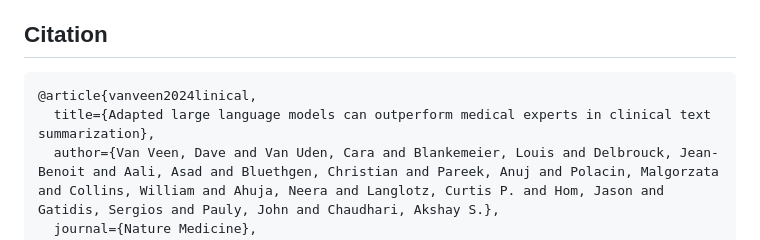
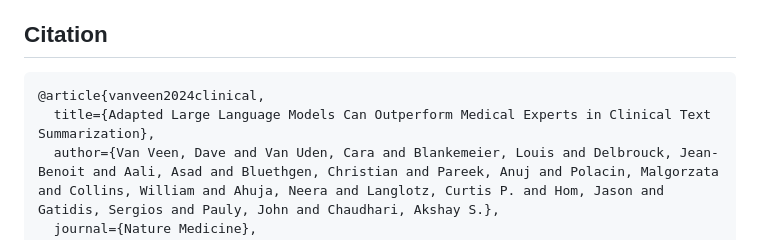
Before and after one commit to StanfordMIMI/clin-summ, a Markdown page: README.md, the part around the change. Rendered like a GitHub page.

Commit message:
add nmed

````diff
--- a/README.md
+++ b/README.md
@@ -56,8 +56,8 @@ Below is a description of relevant scripts:
 ## Citation
 
 ```
-@article{vanveen2024linical,
-  title={Adapted large language models can outperform medical experts in clinical text summarization},
+@article{vanveen2024clinical,
+  title={Adapted Large Language Models Can Outperform Medical Experts in Clinical Text Summarization},
   author={Van Veen, Dave and Van Uden, Cara and Blankemeier, Louis and Delbrouck, Jean-Benoit and Aali, Asad and Bluethgen, Christian and Pareek, Anuj and Polacin, Malgorzata and Collins, William and Ahuja, Neera and Langlotz, Curtis P. and Hom, Jason and Gatidis, Sergios and Pauly, John and Chaudhari, Akshay S.},
   journal={Nature Medicine},
   year={2024},
````
